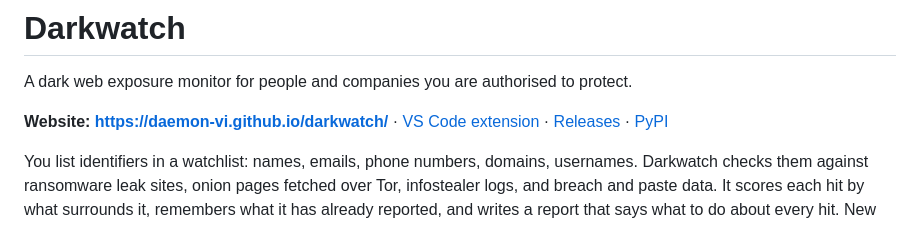
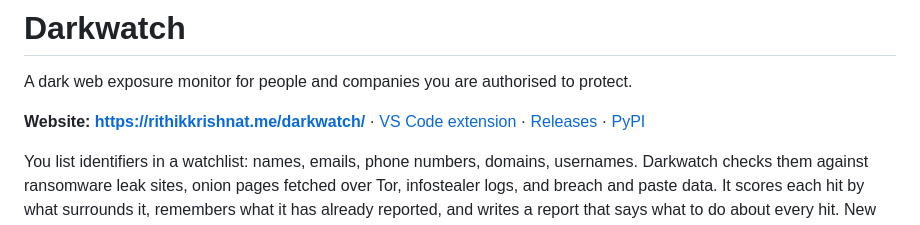
Before and after one commit to Daemon-VI/darkwatch, a Markdown page: README.md, the part around the change. Drawn GitHub-style.

Commit message:
Point the website links at the canonical rithikkrishnat.me/darkwatch URL

```diff
--- a/README.md
+++ b/README.md
@@ -2,7 +2,7 @@
 
 A dark web exposure monitor for people and companies you are authorised to protect.
 
-**Website: https://daemon-vi.github.io/darkwatch/** · [VS Code extension](https://marketplace.visualstudio.com/items?itemName=daemon-vi.darkwatch) · [Releases](https://github.com/Daemon-VI/darkwatch/releases) · [PyPI](https://pypi.org/project/darkwatch/)
+**Website: https://rithikkrishnat.me/darkwatch/** · [VS Code extension](https://marketplace.visualstudio.com/items?itemName=daemon-vi.darkwatch) · [Releases](https://github.com/Daemon-VI/darkwatch/releases) · [PyPI](https://pypi.org/project/darkwatch/)
 
 You list identifiers in a watchlist: names, emails, phone numbers, domains, usernames. Darkwatch
 checks them against ransomware leak sites, onion pages fetched over Tor, infostealer logs, and
```
